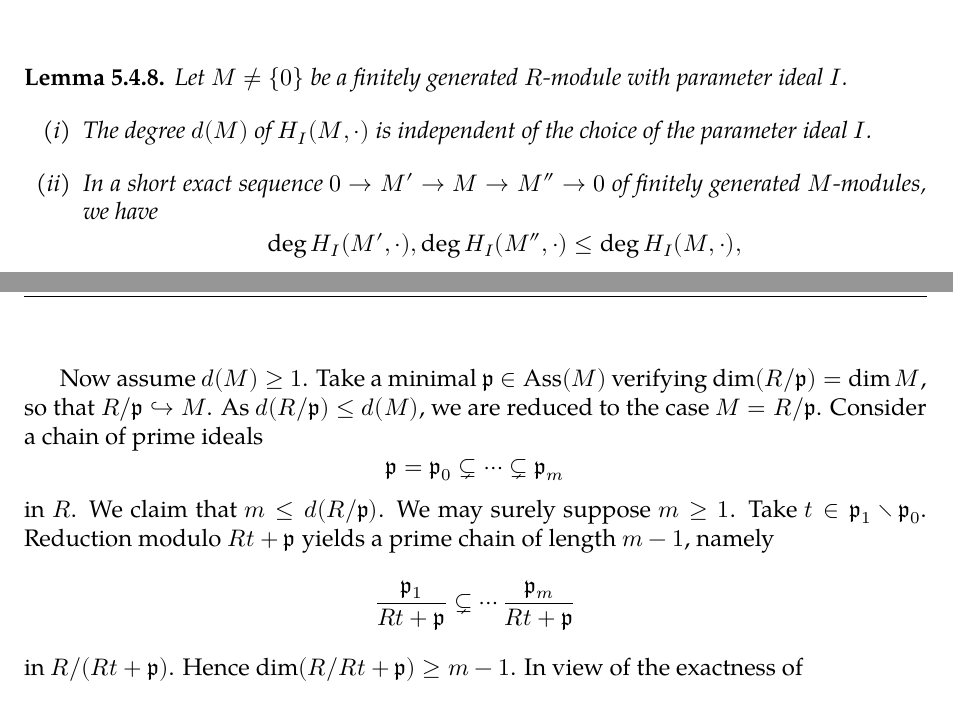
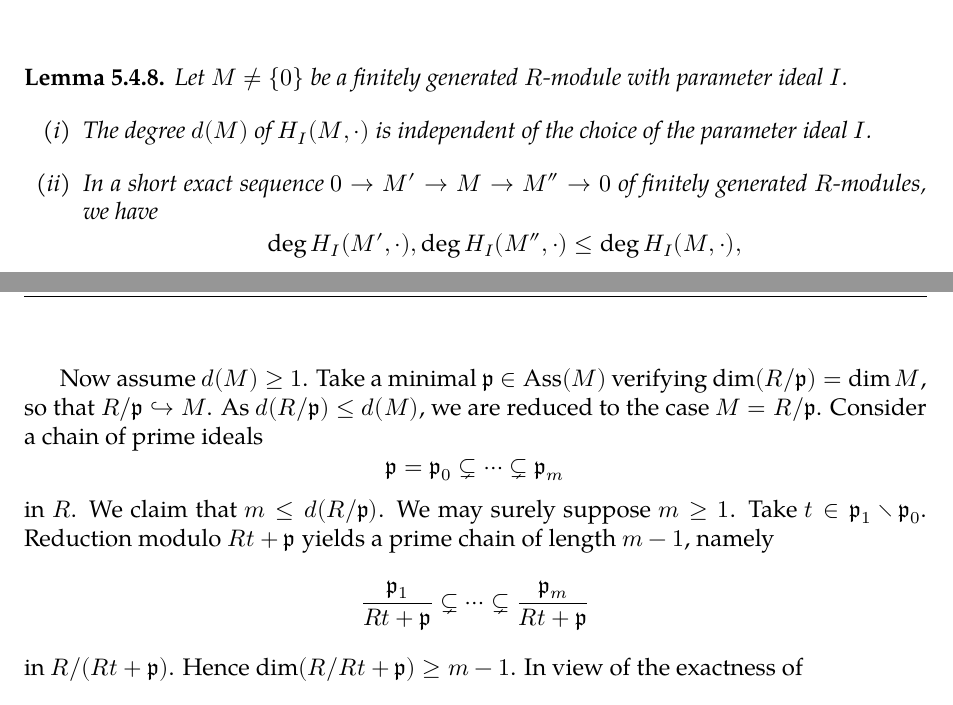
Before and after one commit to wenweili/Yanqi-Algebra-3, a LaTeX thesis (YAlg3.tex, which reads YAlg3-5.tex): two parts of pages 66 and 67 of 99, joined at a grey line, cut so that both start at the same text. Compiled offline with XeLaTeX; a missing font is replaced by an installed copy or a similar font.

Commit message:
Fix typos

```diff
--- a/YAlg3-5.tex
+++ b/YAlg3-5.tex
@@ -350,7 +350,7 @@ By the theory of Hilbert--Samuel polynomials, $n \mapsto \chi(M,I; n)$ is a poly
 	Let $M \neq \{0\}$ be a finitely generated $R$-module with parameter ideal $I$.
 	\begin{enumerate}[(i)]
 		\item The degree $d(M)$ of $H_I(M, \cdot)$ is independent of the choice of the parameter ideal $I$.
-		\item In a short exact sequence $0 \to M' \to M \to M'' \to 0$ of finitely generated $M$-modules, we have
+		\item In a short exact sequence $0 \to M' \to M \to M'' \to 0$ of finitely generated $R$-modules, we have
 		\[ \deg H_I(M', \cdot), \deg H_I(M'', \cdot) \leq \deg H_I(M, \cdot), \]
 		and $H_I(M, \cdot) - H_I(M', \cdot) - H_I(M'', \cdot)$ has degree $< d(M)$.
 	\end{enumerate}
@@ -385,7 +385,7 @@ Define $s(M)$ to be the smallest integer $s$ such that there exist $t_1, \ldots,
 	Now assume $d(M) \geq 1$. Take a minimal $\mathfrak{p} \in \text{Ass}(M)$ verifying $\dim(R/\mathfrak{p}) = \dim M$, so that $R/\mathfrak{p} \hookrightarrow M$. As $d(R/\mathfrak{p}) \leq d(M)$, we are reduced to the case $M = R/\mathfrak{p}$. Consider a chain of prime ideals
 	\[ \mathfrak{p} = \mathfrak{p}_0 \subsetneq \cdots \subsetneq \mathfrak{p}_m \]
 	in $R$. We claim that $m \leq d(R/\mathfrak{p})$. We may surely suppose $m \geq 1$. Take $t \in \mathfrak{p}_1 \smallsetminus \mathfrak{p}_0$. Reduction modulo $Rt + \mathfrak{p}$ yields a prime chain of length $m-1$, namely
-	\[ \frac{\mathfrak{p}_1}{Rt + \mathfrak{p}} \subsetneq \cdots \frac{\mathfrak{p}_m}{Rt + \mathfrak{p}} \]
+	\[ \frac{\mathfrak{p}_1}{Rt + \mathfrak{p}} \subsetneq \cdots \subsetneq \frac{\mathfrak{p}_m}{Rt + \mathfrak{p}} \]
 	in $R/(Rt + \mathfrak{p})$. Hence $\dim(R/Rt+\mathfrak{p}) \geq m-1$. In view of the exactness of
 	\[ 0 \to R/\mathfrak{p} \xrightarrow{t} R/\mathfrak{p} \to \frac{R}{Rt+\mathfrak{p}} \to 0, \]
 	Lemma \ref{prop:Hilbert-poly-I} (ii) implies that $d(R/Rt+\mathfrak{p}) < d(R/\mathfrak{p})$. By induction we deduce $d(R/\mathfrak{p}) > d(R/Rt+\mathfrak{p}) \geq \dim(R/Rt+\mathfrak{p}) \geq m-1$, hence $d(R/\mathfrak{p}) \geq m$ as required.
```
Also changed, not shown: YAlg3.pdf.
